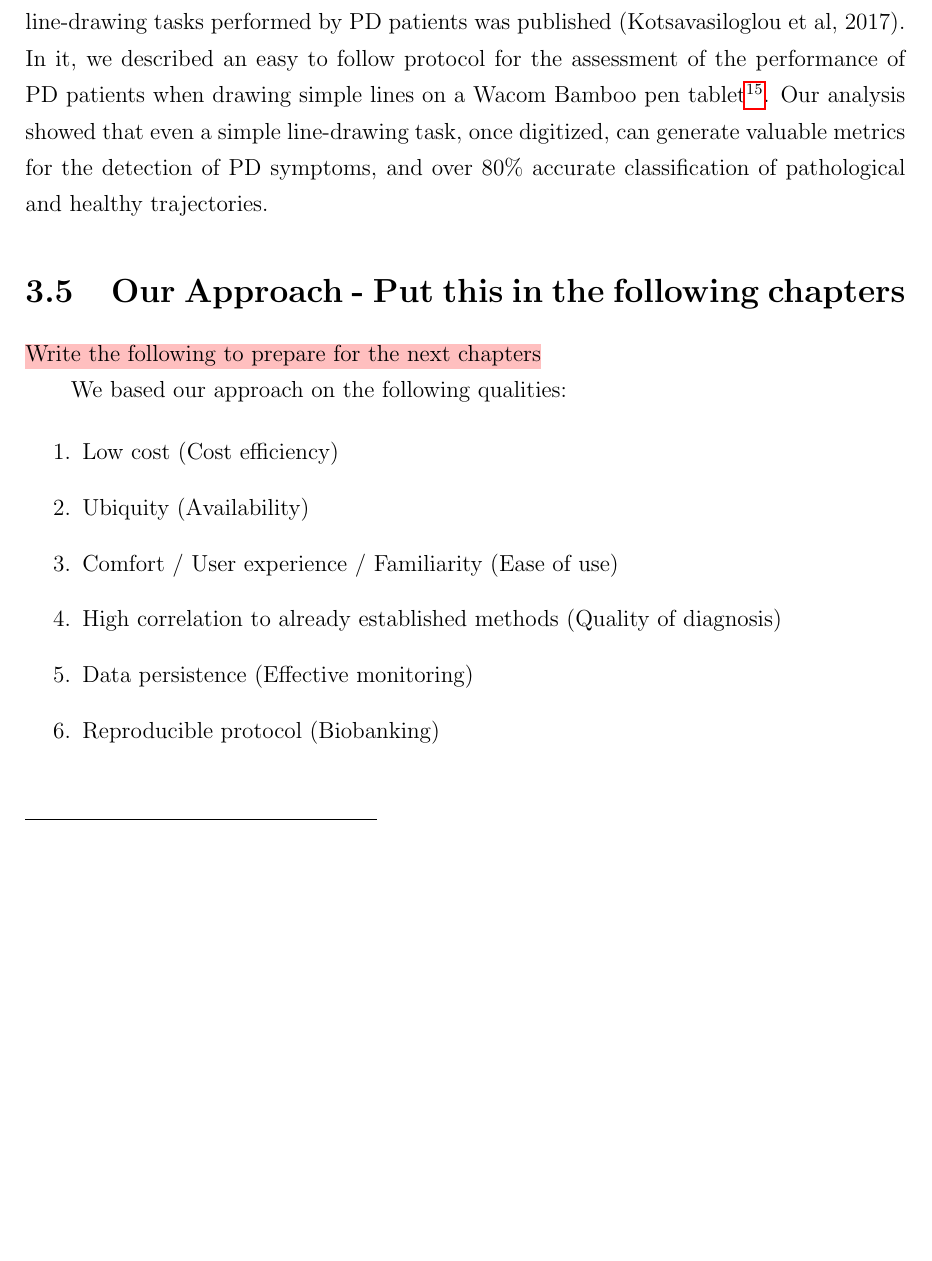
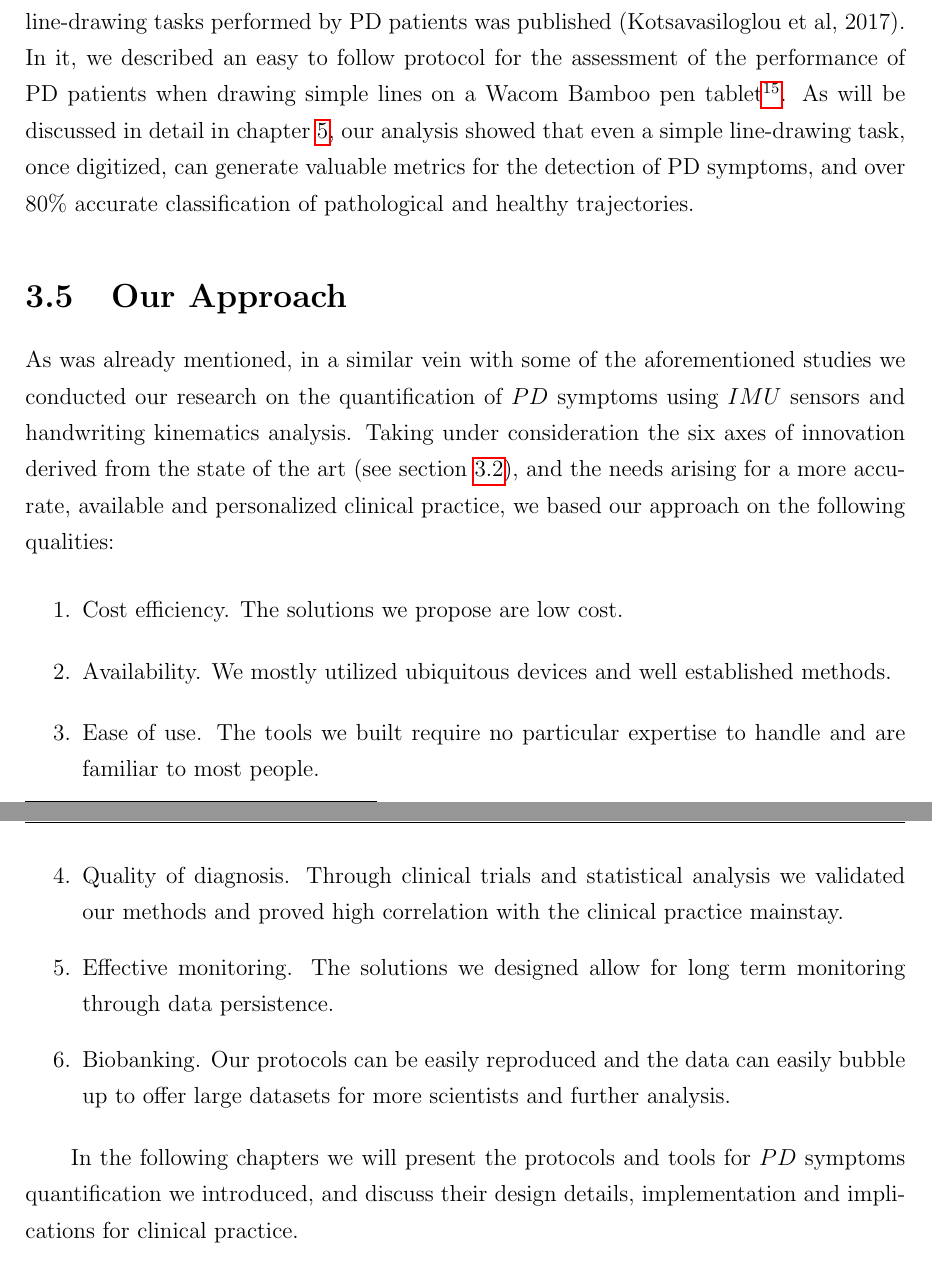
Before and after one commit to nikkostikis/thesis, a LaTeX thesis (mainTeX.tex, which reads content/ch3_automatedQuantification.tex): part of page 36 of 65 before the commit and two parts of pages 36 and 37 of 67 after it, the two joined at a grey line, cut so that both start at the same text, the shorter picture padded with empty space. Compiled offline with pdfLaTeX.

Commit message:
Close ch3

```diff
--- a/content/ch3_automatedQuantification.tex
+++ b/content/ch3_automatedQuantification.tex
@@ -151,20 +153,22 @@ In (Flash et al, 1992) the authors outlined a protocol to analyze the kinematic
 \item The reaction time for \gls{PD} patients was twice as much as the time of the control subjects. Once again the target location was important; the average reaction time for distally directed movements was significantly longer (433ms longer) than the respective time in proximal efforts, indicating once again the difference in the two motion patterns' mechanics. Extension appeared to be more susceptible to impairment.
 \end{enumerate}
 
-In 2017 our paper on a machine learning-based tool for the identification of simple line-drawing tasks performed by PD patients was published (Kotsavasiloglou et al, 2017). In it, we described an easy to follow protocol for the assessment of the performance of PD patients when drawing simple lines on a Wacom Bamboo pen tablet\footnote{Wacom pen tablets, accessed 05/10/2017 at:\url{http://www.wacom.com/en-us/products/pen-tablets}}. Our analysis showed that even a simple line-drawing task, once digitized, can generate valuable metrics for the detection of PD symptoms, and over 80\% accurate classification of pathological and healthy trajectories.
+In 2017 our paper on a machine learning-based tool for the identification of simple line-drawing tasks performed by PD patients was published (Kotsavasiloglou et al, 2017). In it, we described an easy to follow protocol for the assessment of the performance of PD patients when drawing simple lines on a Wacom Bamboo pen tablet\footnote{Wacom pen tablets, accessed 05/10/2017 at:\url{http://www.wacom.com/en-us/products/pen-tablets}}. As will be discussed in detail in chapter \ref{ch:handwriting}, our analysis showed that even a simple line-drawing task, once digitized, can generate valuable metrics for the detection of PD symptoms, and over 80\% accurate classification of pathological and healthy trajectories.
 
-\section{Our Approach - Put this in the following chapters}
+%%%%%%%%%%%%%%%%%%%%%%%%%%%%%%%%%%%%%%%%%%%%%%%%%%%%%%%%%%%
+%%%%%%%%%%%%%%%%%%%%%%%%%%%%%%%%%%%%%%%%%%%%%%%%%%%%%%%%%%%
+\section{Our Approach}
 \label{sec:ourApproach}
-
-\hlpink{Write the following to prepare for the next chapters}
-
-We based our approach on the following qualities:
+As was already mentioned, in a similar vein with some of the aforementioned studies we conducted our research on the quantification of \gls{PD} symptoms using \gls{IMU} sensors and handwriting kinematics analysis.
+Taking under consideration the six axes of innovation derived from the state of the art (see section \ref{sec:axes}), and the needs arising for a more accurate, available and personalized clinical practice, we based our approach on the following qualities:
 
 \begin{enumerate}
-\item Low cost (Cost efficiency)
-\item Ubiquity (Availability)
-\item Comfort / User experience / Familiarity (Ease of use)
-\item High correlation to already established methods (Quality of diagnosis)
-\item Data persistence (Effective monitoring)
-\item Reproducible protocol (Biobanking)
+\item Cost efficiency. The solutions we propose are low cost.
+\item Availability. We mostly utilized ubiquitous devices and well established methods.
+\item Ease of use. The tools we built require no particular expertise to handle and are familiar to most people.
+\item Quality of diagnosis. Through clinical trials and statistical analysis we validated our methods and proved high correlation with the clinical practice mainstay.
+\item Effective monitoring. The solutions we designed allow for long term monitoring through data persistence.
+\item Biobanking. Our protocols can be easily reproduced and the data can easily bubble up to offer large datasets for more scientists and further analysis.
 \end{enumerate}
+
+In the following chapters we will present the protocols and tools for \gls{PD} symptoms quantification we introduced, and discuss their design details, implementation and implications for clinical practice.
```
Also changed, not shown: content/ch3_automatedQuantification.tex (2 more changed lines).
